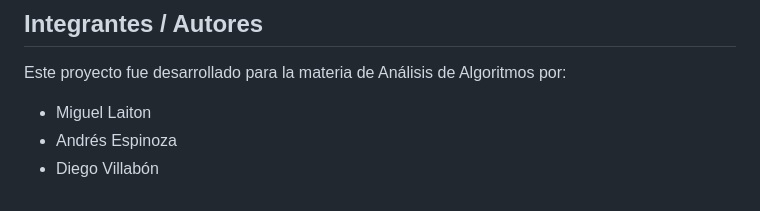
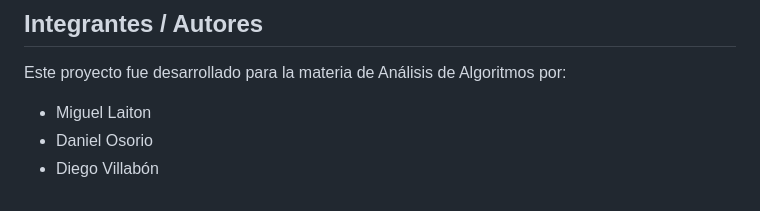
Before and after one commit to LSDVillax923/Shikaku, a Markdown page: README.md, the part around the change. Rendered like a GitHub page.

Commit message:
Update author name in README.md

```diff
--- a/README.md
+++ b/README.md
@@ -69,5 +69,5 @@ El solucionador sintético modela el Shikaku como un Problema de Satisfacción d
 Este proyecto fue desarrollado para la materia de Análisis de Algoritmos por:
 
 *   Miguel Laiton
-*   Andrés Espinoza
+*   Daniel Osorio
 *   Diego Villabón
```
